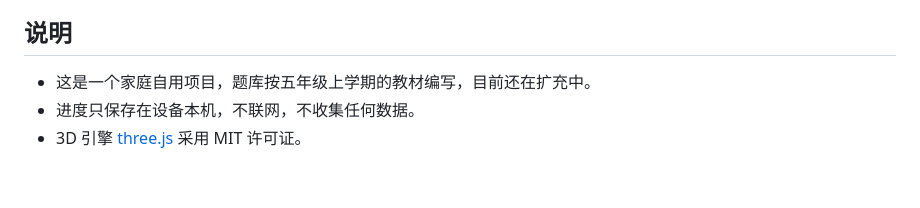
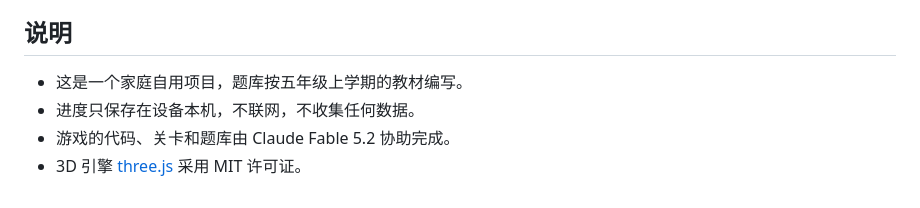
Before and after one commit to moshoutegong/baoshi-house, a Markdown page: README.md, the part around one of its changes. Drawn GitHub-style.

```diff
--- a/README.md
+++ b/README.md
@@ -60,6 +88,7 @@ IPA 没有签名，需要自己用 Apple ID 签名后才能安装，步骤见 [
 
 ## 说明
 
-- 这是一个家庭自用项目，题库按五年级上学期的教材编写，目前还在扩充中。
+- 这是一个家庭自用项目，题库按五年级上学期的教材编写。
 - 进度只保存在设备本机，不联网，不收集任何数据。
+- 游戏的代码、关卡和题库由 Claude Fable 5.2 协助完成。
 - 3D 引擎 [three.js](https://threejs.org/) 采用 MIT 许可证。
```
Also changed, not shown: other parts of README.md (+32 -4 lines), docs/baoshi-stone.jpg (added), 2 other files.
